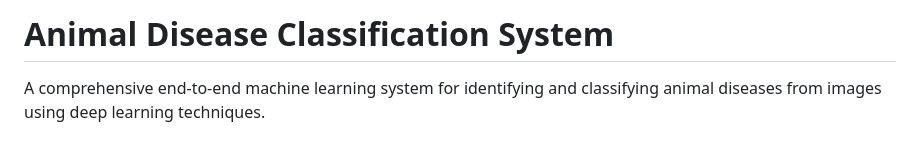
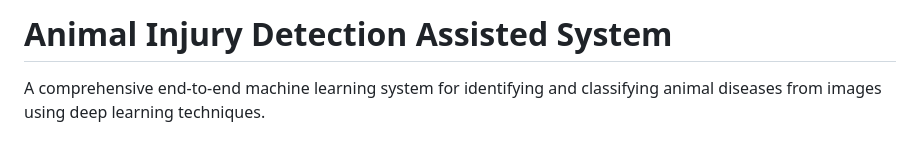
Before and after one commit to Pritish3110/AIDAS, a Markdown page: README.md, the part around the change. Drawn GitHub-style.

```diff
--- a/README.md
+++ b/README.md
@@ -1,4 +1,4 @@
-# Animal Disease Classification System
+# Animal Injury Detection Assisted System
 
 A comprehensive end-to-end machine learning system for identifying and classifying animal diseases from images using deep learning techniques.
 
```
